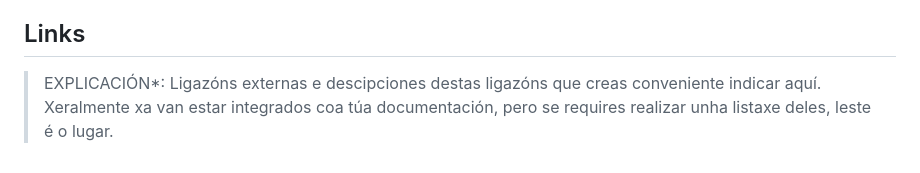
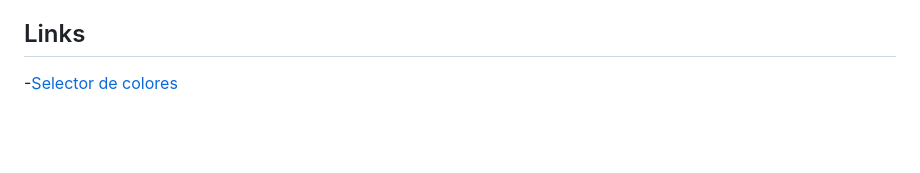
Before and after one commit to emerrox/Proxecto-DAW-23-24, a Markdown page: README.md, the part around the change. Drawn GitHub-style; blank space fills up the shorter version.

```diff
--- a/README.md
+++ b/README.md
@@ -61,4 +61,4 @@ Este proyecto está licenciado bajo la [Licencia Pública General de GNU (GPL-3.
 
 ## Links
 
-> EXPLICACIÓN*: Ligazóns externas e descipciones destas ligazóns que creas conveniente indicar aquí. Xeralmente xa van estar integrados coa túa documentación, pero se requires realizar unha listaxe deles, leste é o lugar.
+-[Selector de colores](https://htmlcolorcodes.com/es/selector-de-color/)
```
